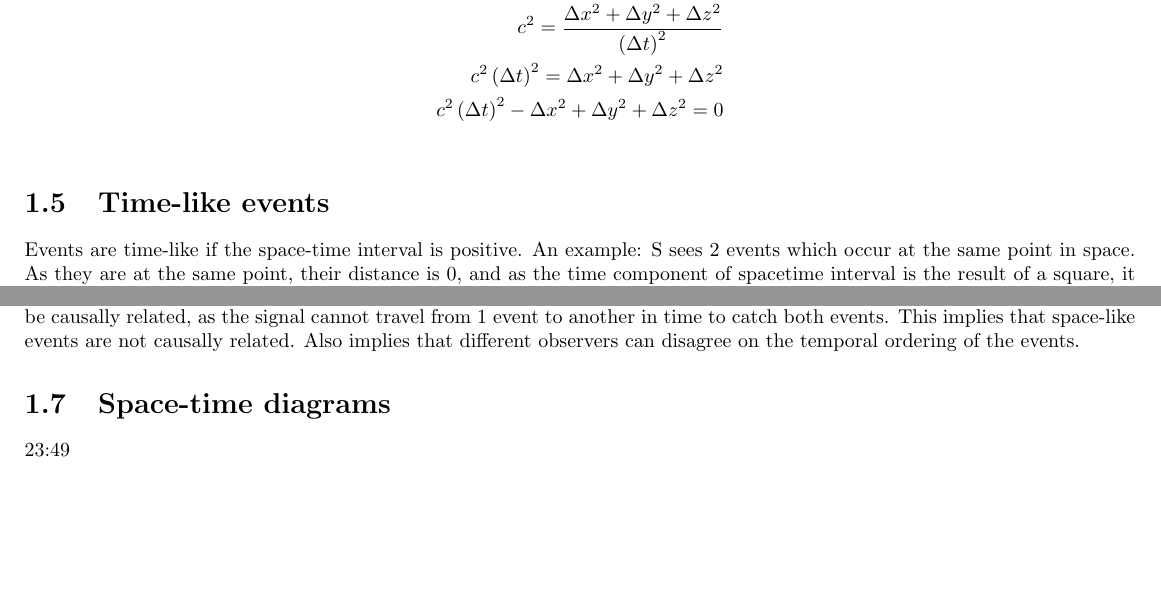
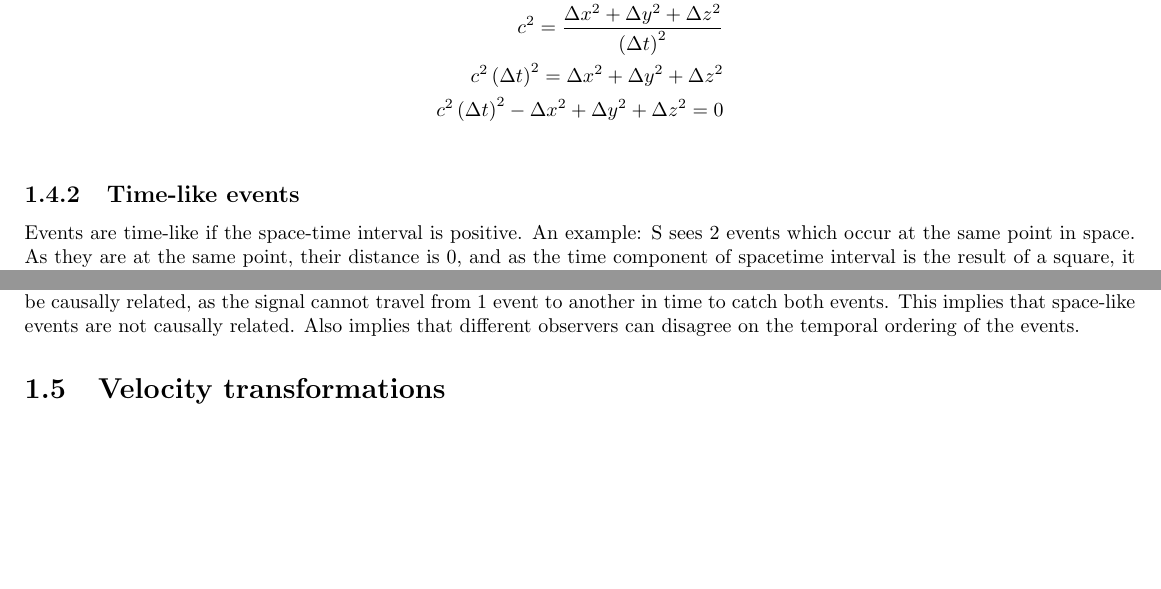
Before and after one commit to Pearlthecatgirl/School-Notes, a LaTeX document (1002PHYS/notes/notes.tex): two parts of pages 5 and 6 of 6, joined at a grey line, cut so that both start at the same text. Compiled offline with pdfLaTeX.

Commit message:
edited notes

```diff
--- a/1002PHYS/notes/notes.tex
+++ b/1002PHYS/notes/notes.tex
@@ -145,7 +145,7 @@ c\ \{<, >, =\}\ \frac{\sqrt{\Delta x^2 + \Delta y^{2}+\Delta z^{2}}}{\|\Delta t\
 		c^{2}\left(\Delta t\right)^{2}-\Delta x^{2}+\Delta y^{2}+\Delta z^{2}=0 \\
 	\end{align*}
 }
-\section{Time-like events}
+\subsection{Time-like events}
 \par{Events are time-like if the space-time interval is positive. An example: S sees 2 events which occur at the same point in space. As they are at the same point, their distance is 0, and as the time component of spacetime interval is the result of a square, it must be positive.
 \begin{align*}
 	c^{2}\Delta t^{2}>\left(\Delta x\right)^{2}+\left(\Delta y\right)^{2}+\left(\Delta z\right)^{2} \\
@@ -164,10 +164,8 @@ For example: On a train car, observer S sees a light bulb shoot 2 photons simult
 \implies \Delta s^{2}=c^{2}\Delta t^{2}-\left(\Delta x^2 + \Delta y^{2}+\Delta z^{2}\right)<0 \\
 \implies c<\frac{\sqrt{\Delta x^2 + \Delta y^{2}+\Delta z^{2}}}{\|\Delta t\|}
 \end{align*}
-This is completely impossible as the speed of the signal must be greater than the speed of light, and thus, the 2 events must not be causally related, as the signal cannot travel from 1 event to another in time to catch both events. This implies that space-like events are not causally related. Also implies that different observers can disagree on the temporal ordering of the events.
-}
-\section{Space-time diagrams}
-23:49
-\par{}
+This is completely impossible as the speed of the signal must be greater than the speed of light, and thus, the 2 events must not be causally related, as the signal cannot travel from 1 event to another in time to catch both events. This implies that space-like events are not causally related. Also implies that different observers can disagree on the temporal ordering of the events. }
+\section{Velocity transformations}
+
 
 \end{document}
```
Also changed, not shown: 1002PHYS/notes/notes.tex (2 more changed lines).
